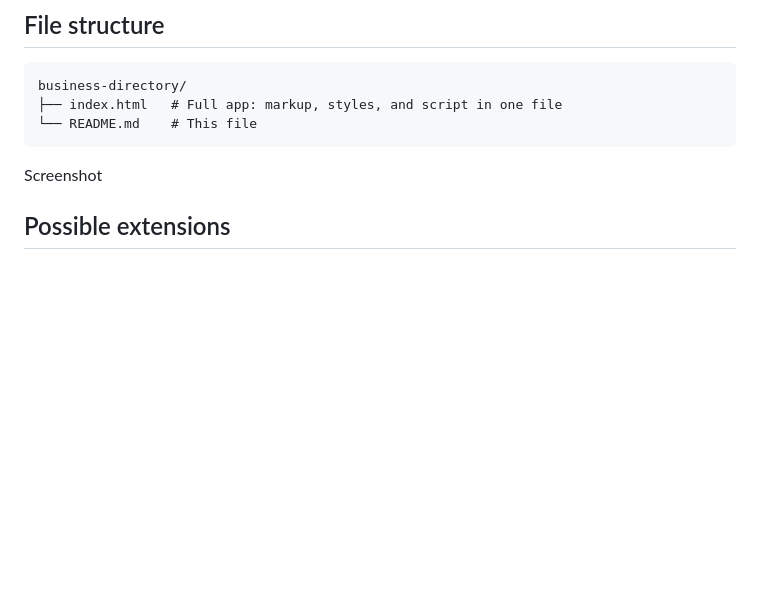
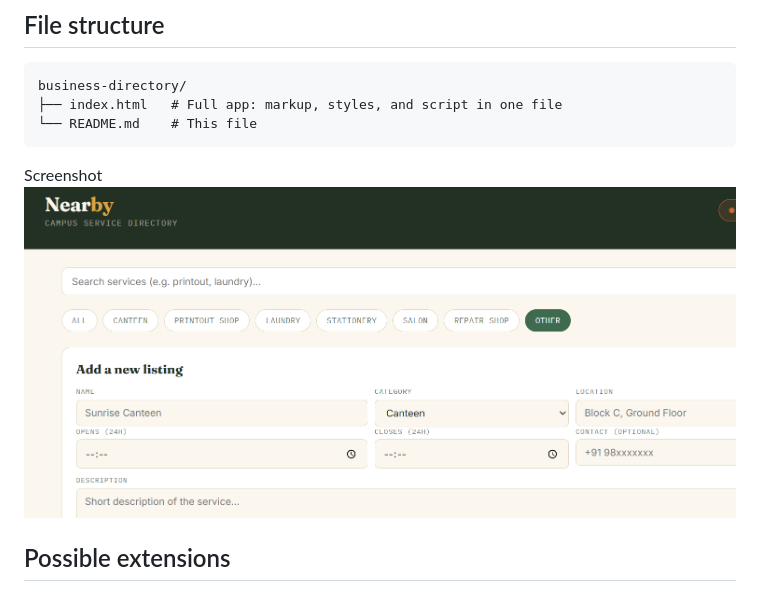
Before and after one commit to deepsikhakps-afk/Local_Business, a Markdown page: README.md, the part around the change. GitHub-like rendering; pictures changed too: image.png (added); blank space fills up the shorter version.

Commit message:
Update project

````diff
--- a/README.md
+++ b/README.md
@@ -49,6 +49,7 @@ business-directory/
 └── README.md    # This file
 ```
 Screenshot
+![alt text](image.png)
 
 ## Possible extensions
 
````
